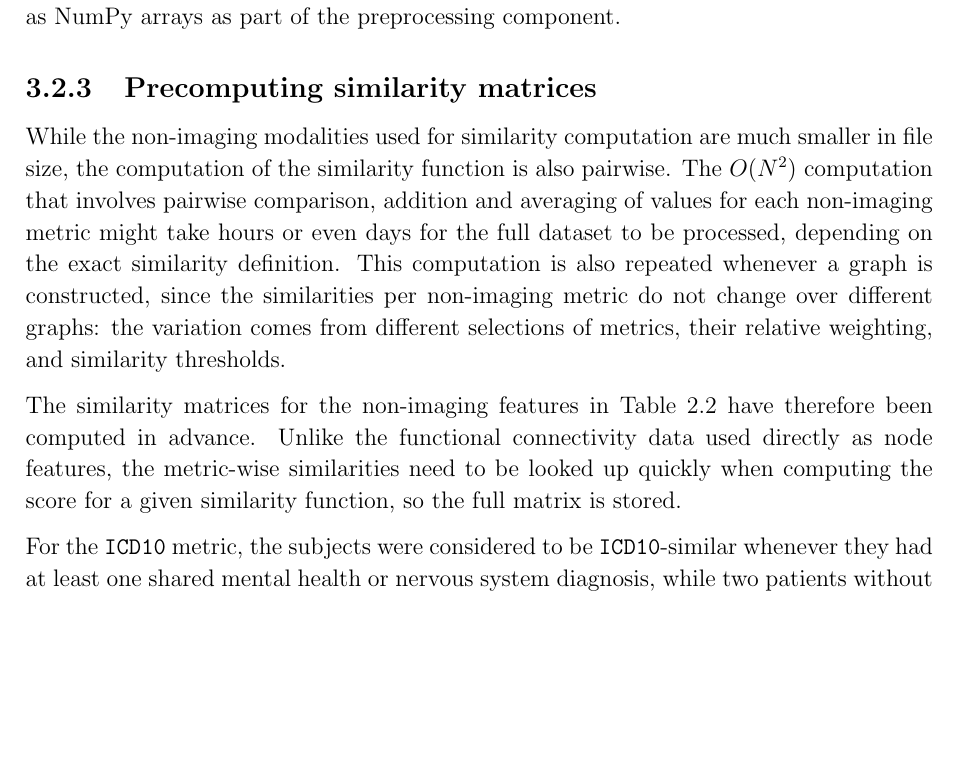
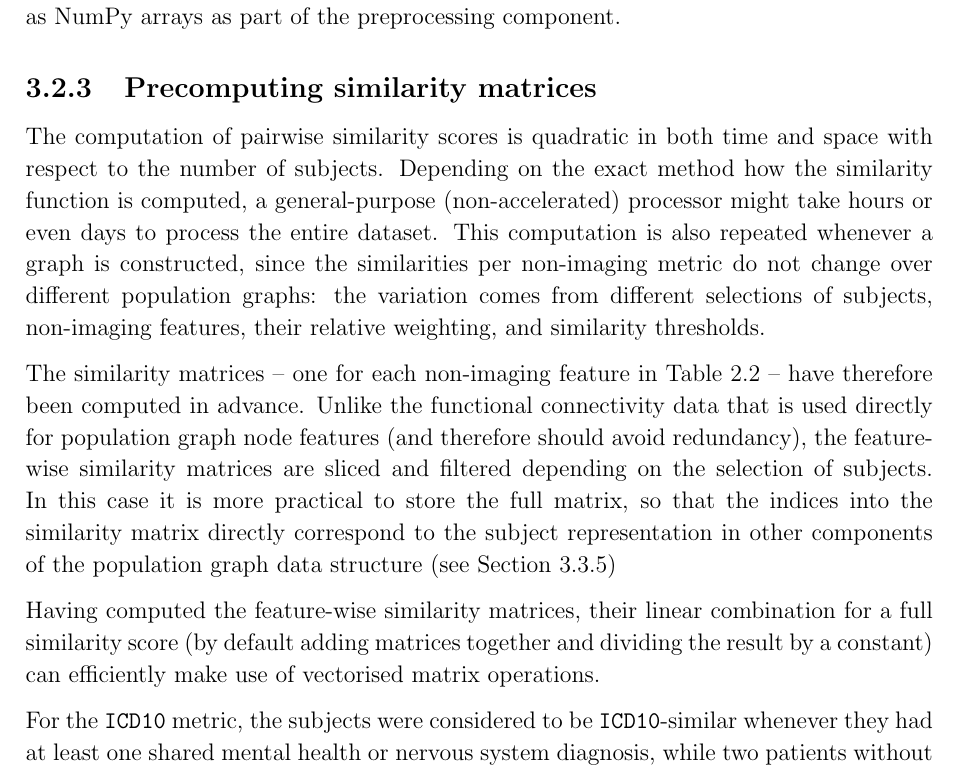
Before and after one commit to kamilest/cst-ii-dissertation, a LaTeX thesis (dissertation/dissertation.tex, which reads dissertation/chapters/implementation.tex): part of page 17 of 37, cut so that both start at the same text, the shorter picture padded with empty space. Compiled offline with pdfLaTeX.

Commit message:
Precomputing similarity matrices

```diff
--- a/dissertation/chapters/implementation.tex
+++ b/dissertation/chapters/implementation.tex
@@ -47,9 +47,11 @@ The connectivity matrices involve computing pairwise correlations of 376 time-se
 % TODO could include the maths here?
 
 \subsection{Precomputing similarity matrices}
-While the non-imaging modalities used for similarity computation are much smaller in file size, the computation of the similarity function is also pairwise. The $O(N^2)$ computation that involves pairwise comparison, addition and averaging of values for each non-imaging metric might take hours or even days for the full dataset to be processed, depending on the exact similarity definition. This computation is also repeated whenever a graph is constructed, since the similarities per non-imaging metric do not change over different graphs: the variation comes from different selections of metrics, their relative weighting, and similarity thresholds.
+The computation of pairwise similarity scores is quadratic in both time and space with respect to the number of subjects. Depending on the exact method how the similarity function is computed, a general-purpose (non-accelerated) processor might take hours or even days to process the entire dataset. This computation is also repeated whenever a graph is constructed, since the similarities per non-imaging metric do not change over different population graphs: the variation comes from different selections of subjects, non-imaging features, their relative weighting, and similarity thresholds.
 
-The similarity matrices for the non-imaging features in Table~\ref{table:phenotype-features} have therefore been computed in advance. Unlike the functional connectivity data used directly as node features, the metric-wise similarities need to be looked up quickly when computing the score for a given similarity function, so the full matrix is stored.
+The similarity matrices – one for each non-imaging feature in Table~\ref{table:phenotype-features} – have therefore been computed in advance. Unlike the functional connectivity data that is used directly for population graph node features (and therefore should avoid redundancy), the feature-wise similarity matrices are sliced and filtered depending on the selection of subjects. In this case it is more practical to store the full matrix, so that the indices into the similarity matrix directly correspond to the subject representation in other components of the population graph data structure (see Section~\ref{section:population-graph-representation})
+
+Having computed the feature-wise similarity matrices, their linear combination for a full similarity score (by default adding matrices together and dividing the result by a constant) can efficiently make use of vectorised matrix operations.
 
 
 For the \texttt{ICD10} metric, the subjects were considered to be \texttt{ICD10}-similar whenever they had at least one shared mental health or nervous system diagnosis, while two patients without any mental health or nervous system diagnoses were \textit{not} considered to be similar, as this would create too many edges and make the model run out of memory. The computation can be vectorised: for the boolean \texttt{ICD10}-lookup matrix $\mathbf{F}_{\text{ICD10}}$ with rows indexed by subjects and columns by relevant \texttt{ICD10} diagnoses, the pairwise similarity matrix $\mathbf{M}_{\text{ICD10}}$ computation corresponds to
```
Also changed, not shown: dissertation/chapters/implementation.tex (1 more changed lines).
